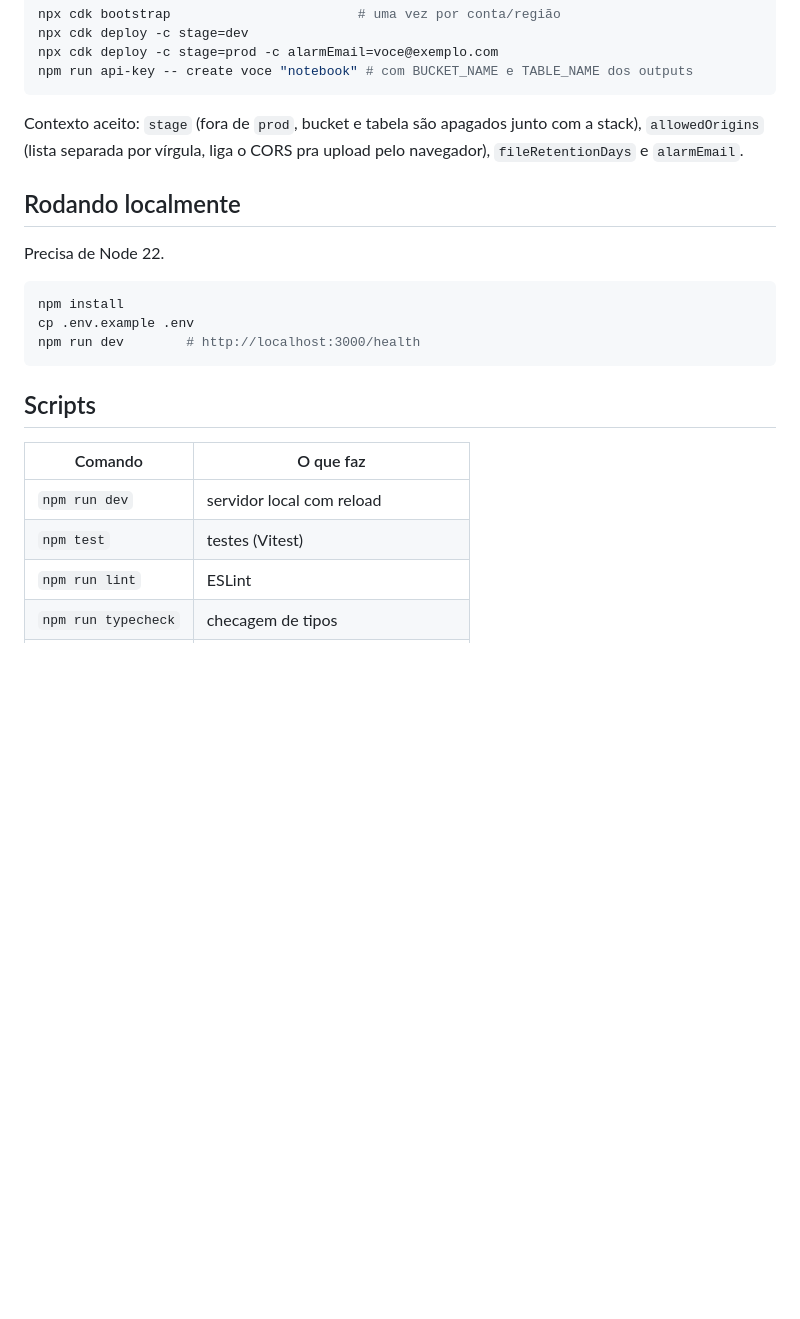
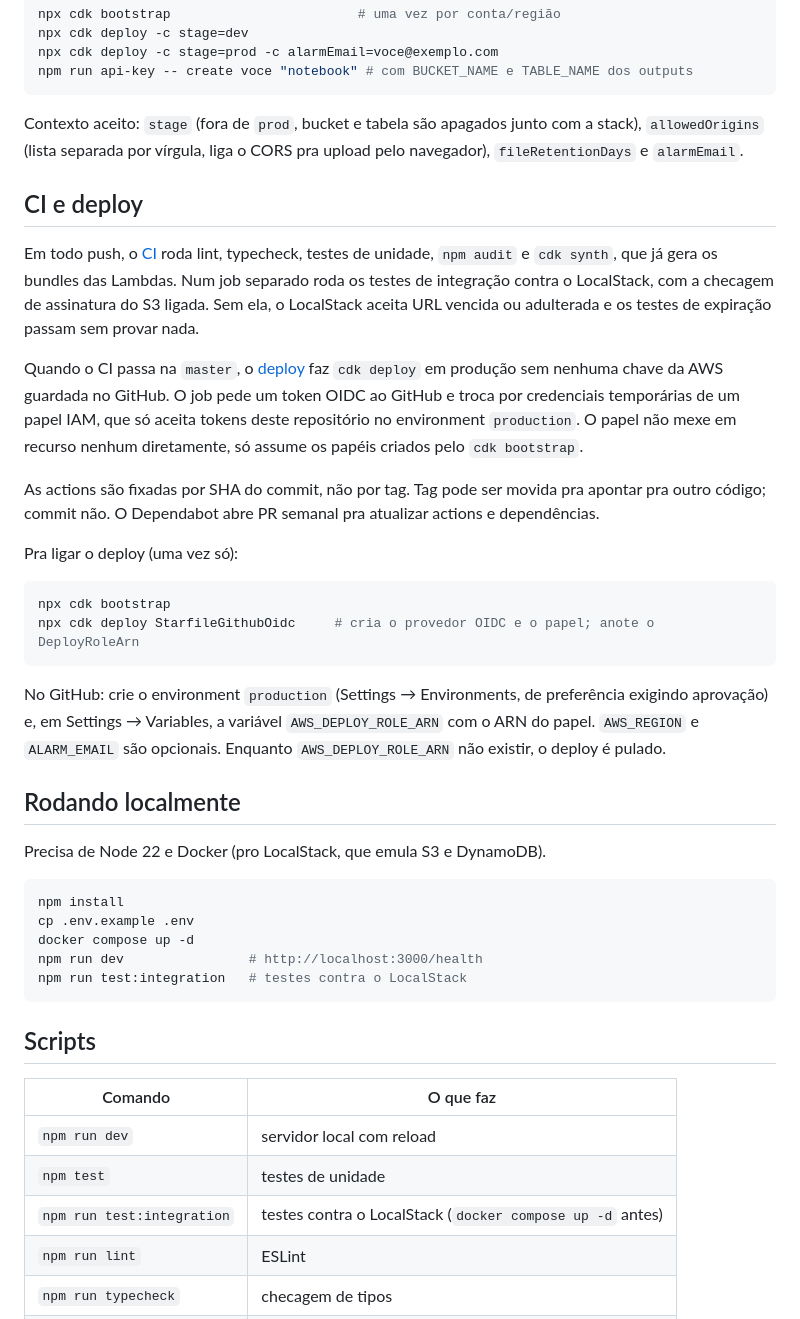
Before and after one commit to matheusoliveira3631/starfile, a Markdown page: README.md, the part around one of its changes. Drawn GitHub-style; blank space fills up the shorter version.

Commit message:
Documenta CI e deploy

````diff
--- a/README.md
+++ b/README.md
@@ -107,14 +109,33 @@ npm run api-key -- create voce "notebook" # com BUCKET_NAME e TABLE_NAME dos out
 
 Contexto aceito: `stage` (fora de `prod`, bucket e tabela são apagados junto com a stack), `allowedOrigins` (lista separada por vírgula, liga o CORS pra upload pelo navegador), `fileRetentionDays` e `alarmEmail`.
 
+## CI e deploy
+
+Em todo push, o [CI](.github/workflows/ci.yml) roda lint, typecheck, testes de unidade, `npm audit` e `cdk synth`, que já gera os bundles das Lambdas. Num job separado roda os testes de integração contra o LocalStack, com a checagem de assinatura do S3 ligada. Sem ela, o LocalStack aceita URL vencida ou adulterada e os testes de expiração passam sem provar nada.
+
+Quando o CI passa na `master`, o [deploy](.github/workflows/deploy.yml) faz `cdk deploy` em produção sem nenhuma chave da AWS guardada no GitHub. O job pede um token OIDC ao GitHub e troca por credenciais temporárias de um papel IAM, que só aceita tokens deste repositório no environment `production`. O papel não mexe em recurso nenhum diretamente, só assume os papéis criados pelo `cdk bootstrap`.
+
+As actions são fixadas por SHA do commit, não por tag. Tag pode ser movida pra apontar pra outro código; commit não. O Dependabot abre PR semanal pra atualizar actions e dependências.
+
+Pra ligar o deploy (uma vez só):
+
+```bash
+npx cdk bootstrap
+npx cdk deploy StarfileGithubOidc     # cria o provedor OIDC e o papel; anote o DeployRoleArn
+```
+
+No GitHub: crie o environment `production` (Settings → Environments, de preferência exigindo aprovação) e, em Settings → Variables, a variável `AWS_DEPLOY_ROLE_ARN` com o ARN do papel. `AWS_REGION` e `ALARM_EMAIL` são opcionais. Enquanto `AWS_DEPLOY_ROLE_ARN` não existir, o deploy é pulado.
+
 ## Rodando localmente
 
-Precisa de Node 22.
+Precisa de Node 22 e Docker (pro LocalStack, que emula S3 e DynamoDB).
 
 ```bash
 npm install
 cp .env.example .env
-npm run dev        # http://localhost:3000/health
+docker compose up -d
+npm run dev                # http://localhost:3000/health
+npm run test:integration   # testes contra o LocalStack
 ```
 
 ## Scripts
@@ -122,7 +143,8 @@ npm run dev        # http://localhost:3000/health
 | Comando | O que faz |
 | --- | --- |
 | `npm run dev` | servidor local com reload |
-| `npm test` | testes (Vitest) |
+| `npm test` | testes de unidade |
+| `npm run test:integration` | testes contra o LocalStack (`docker compose up -d` antes) |
 | `npm run lint` | ESLint |
 | `npm run typecheck` | checagem de tipos |
 | `npm run build` | compila para `dist/` |
````
Also changed, not shown: other parts of README.md (+2 -0 lines).
